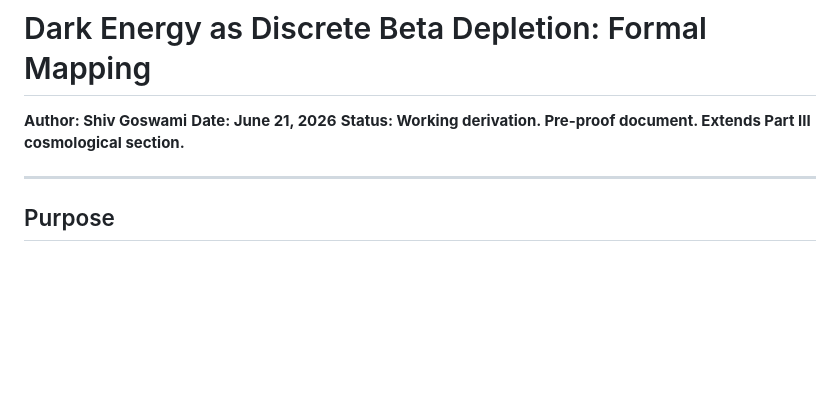
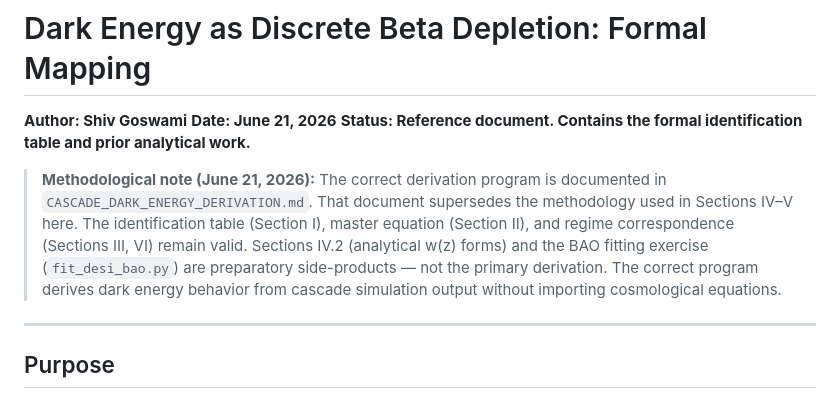
Before and after one commit to Shiv2071/Discrete-cascade-model, a Markdown page: DARK_ENERGY_MAPPING.md, the part around the change. Drawn GitHub-style; blank space fills up the shorter version.

Commit message:
Document correct methodology: cascade-internal DE derivation, Phi(n), z_c(n), no imported cosmology

```diff
--- a/DARK_ENERGY_MAPPING.md
+++ b/DARK_ENERGY_MAPPING.md
@@ -2,7 +2,9 @@
 
 **Author: Shiv Goswami**
 **Date: June 21, 2026**
-**Status: Working derivation. Pre-proof document. Extends Part III cosmological section.**
+**Status: Reference document. Contains the formal identification table and prior analytical work.**
+
+> **Methodological note (June 21, 2026):** The correct derivation program is documented in `CASCADE_DARK_ENERGY_DERIVATION.md`. That document supersedes the methodology used in Sections IV–V here. The identification table (Section I), master equation (Section II), and regime correspondence (Sections III, VI) remain valid. Sections IV.2 (analytical w(z) forms) and the BAO fitting exercise (`fit_desi_bao.py`) are preparatory side-products — not the primary derivation. The correct program derives dark energy behavior from cascade simulation output without importing cosmological equations.
 
 ---
 
```
Also changed, not shown: CASCADE_DARK_ENERGY_DERIVATION.md (added, +250 -0 lines).
